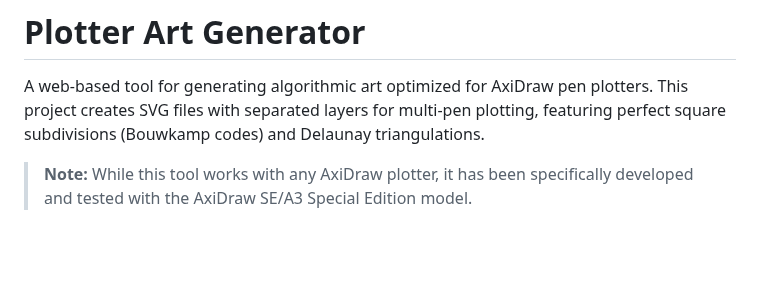
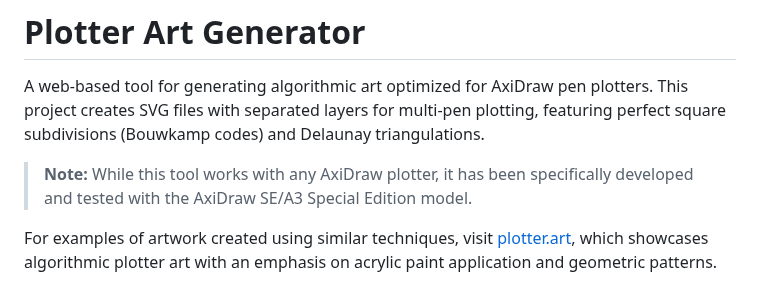
Before and after one commit to sdjayna/super-duper-octo-robot, a Markdown page: README.md, the part around the change. GitHub-like rendering; blank space fills up the shorter version.

Commit message:
docs: Add reference to plotter.art in README

```diff
--- a/README.md
+++ b/README.md
@@ -3,6 +3,8 @@
 A web-based tool for generating algorithmic art optimized for AxiDraw pen plotters. This project creates SVG files with separated layers for multi-pen plotting, featuring perfect square subdivisions (Bouwkamp codes) and Delaunay triangulations.
 
 > **Note:** While this tool works with any AxiDraw plotter, it has been specifically developed and tested with the AxiDraw SE/A3 Special Edition model.
+
+For examples of artwork created using similar techniques, visit [plotter.art](https://plotter.art), which showcases algorithmic plotter art with an emphasis on acrylic paint application and geometric patterns.
 
 ![Plotter Art UI](ui-screenshot.png)
 
```
